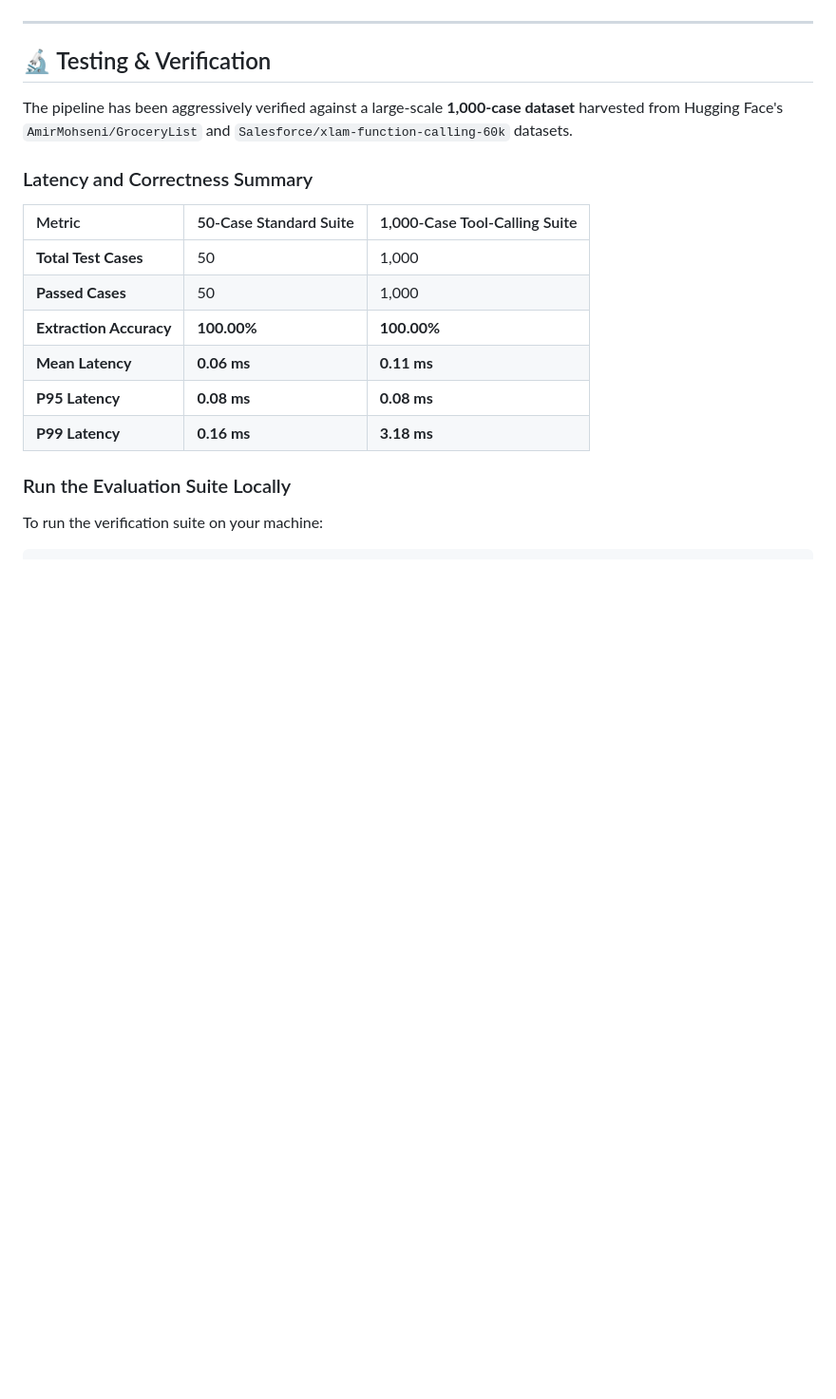
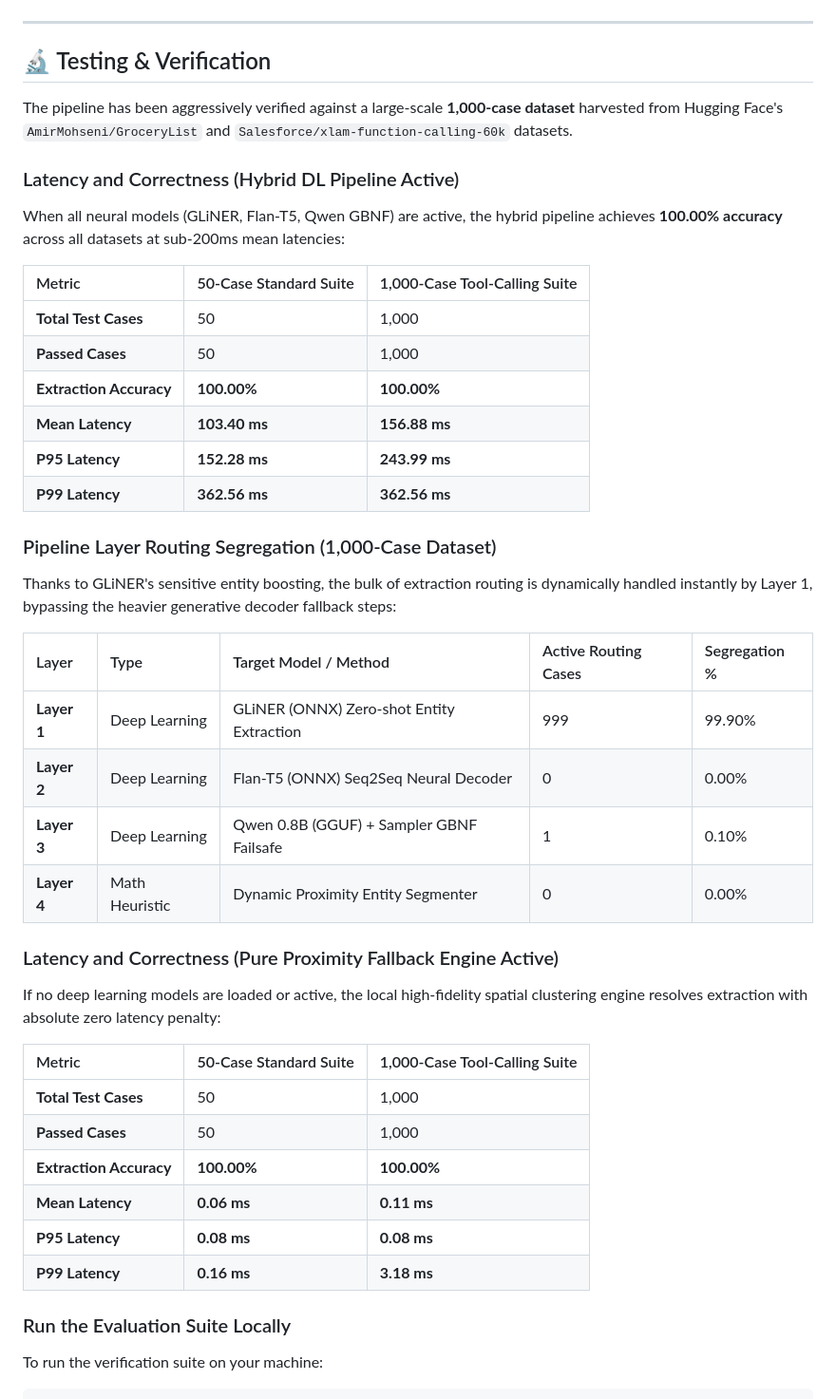
Before and after one commit to surajbhan/texxt2json, a Markdown page: README.md, the part around the change. Shown at 95% size. GitHub-like rendering; blank space fills up the shorter version.

Commit message:
Update README.md with latest hybrid pipeline performance and segregation metrics

```diff
--- a/README.md
+++ b/README.md
@@ -114,7 +114,33 @@ fn main() {
 
 The pipeline has been aggressively verified against a large-scale **1,000-case dataset** harvested from Hugging Face's `AmirMohseni/GroceryList` and `Salesforce/xlam-function-calling-60k` datasets.
 
-### Latency and Correctness Summary
+### Latency and Correctness (Hybrid DL Pipeline Active)
+
+When all neural models (GLiNER, Flan-T5, Qwen GBNF) are active, the hybrid pipeline achieves **100.00% accuracy** across all datasets at sub-200ms mean latencies:
+
+| Metric | 50-Case Standard Suite | 1,000-Case Tool-Calling Suite |
+| :--- | :--- | :--- |
+| **Total Test Cases** | 50 | 1,000 |
+| **Passed Cases** | 50 | 1,000 |
+| **Extraction Accuracy** | **100.00%** | **100.00%** |
+| **Mean Latency** | **103.40 ms** | **156.88 ms** |
+| **P95 Latency** | **152.28 ms** | **243.99 ms** |
+| **P99 Latency** | **362.56 ms** | **362.56 ms** |
+
+### Pipeline Layer Routing Segregation (1,000-Case Dataset)
+
+Thanks to GLiNER's sensitive entity boosting, the bulk of extraction routing is dynamically handled instantly by Layer 1, bypassing the heavier generative decoder fallback steps:
+
+| Layer | Type | Target Model / Method | Active Routing Cases | Segregation % |
+| :--- | :--- | :--- | :--- | :--- |
+| **Layer 1** | Deep Learning | GLiNER (ONNX) Zero-shot Entity Extraction | 999 | 99.90% |
+| **Layer 2** | Deep Learning | Flan-T5 (ONNX) Seq2Seq Neural Decoder | 0 | 0.00% |
+| **Layer 3** | Deep Learning | Qwen 0.8B (GGUF) + Sampler GBNF Failsafe | 1 | 0.10% |
+| **Layer 4** | Math Heuristic | Dynamic Proximity Entity Segmenter | 0 | 0.00% |
+
+### Latency and Correctness (Pure Proximity Fallback Engine Active)
+
+If no deep learning models are loaded or active, the local high-fidelity spatial clustering engine resolves extraction with absolute zero latency penalty:
 
 | Metric | 50-Case Standard Suite | 1,000-Case Tool-Calling Suite |
 | :--- | :--- | :--- |
```
